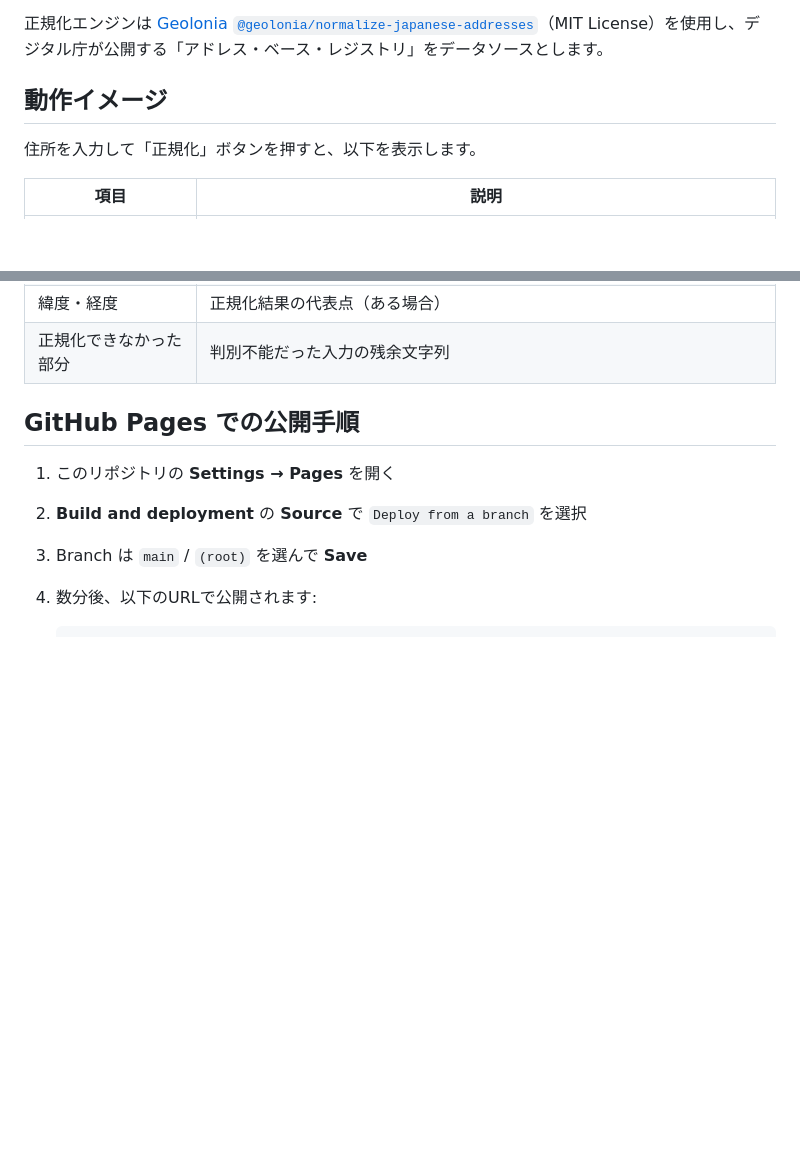
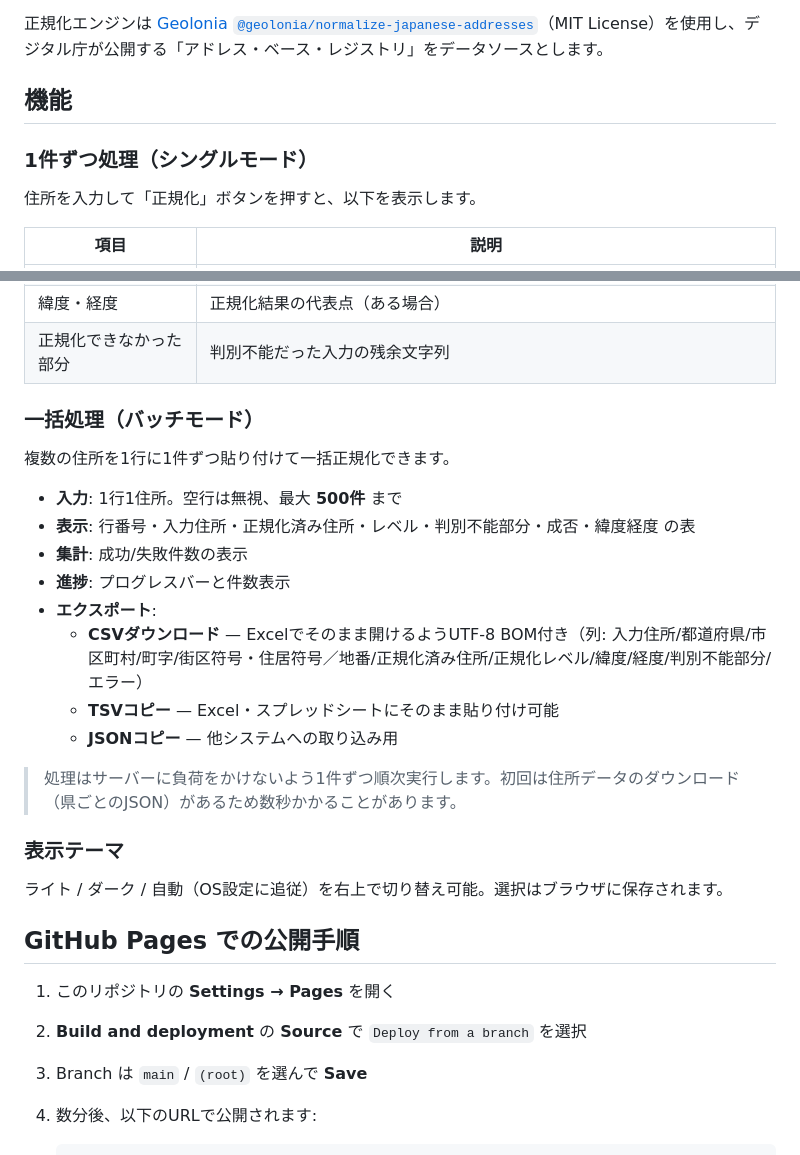
Before and after one commit to toyfer/abr-address-normalizer, a Markdown page: README.md, 2 parts joined by grey strips. Rendered like a GitHub page; blank space fills up the shorter version.

Commit message:
README: 一括処理モードとテーマ切替の説明を追加

```diff
--- a/README.md
+++ b/README.md
@@ -8,7 +8,9 @@
 
 正規化エンジンは [Geolonia `@geolonia/normalize-japanese-addresses`](https://github.com/geolonia/normalize-japanese-addresses)（MIT License）を使用し、デジタル庁が公開する「アドレス・ベース・レジストリ」をデータソースとします。
 
-## 動作イメージ
+## 機能
+
+### 1件ずつ処理（シングルモード）
 
 住所を入力して「正規化」ボタンを押すと、以下を表示します。
 
@@ -22,6 +24,25 @@
 | 正規化レベル | 1=都道府県 / 2=市区町村 / 3=町丁目 / 8=街区符号・住居符号または地番 まで判別できたことを示します |
 | 緯度・経度 | 正規化結果の代表点（ある場合） |
 | 正規化できなかった部分 | 判別不能だった入力の残余文字列 |
+
+### 一括処理（バッチモード）
+
+複数の住所を1行に1件ずつ貼り付けて一括正規化できます。
+
+- **入力**: 1行1住所。空行は無視、最大 **500件** まで
+- **表示**: 行番号・入力住所・正規化済み住所・レベル・判別不能部分・成否・緯度経度 の表
+- **集計**: 成功/失敗件数の表示
+- **進捗**: プログレスバーと件数表示
+- **エクスポート**:
+  - **CSVダウンロード** — Excelでそのまま開けるようUTF-8 BOM付き（列: 入力住所/都道府県/市区町村/町字/街区符号・住居符号／地番/正規化済み住所/正規化レベル/緯度/経度/判別不能部分/エラー）
+  - **TSVコピー** — Excel・スプレッドシートにそのまま貼り付け可能
+  - **JSONコピー** — 他システムへの取り込み用
+
+> 処理はサーバーに負荷をかけないよう1件ずつ順次実行します。初回は住所データのダウンロード（県ごとのJSON）があるため数秒かかることがあります。
+
+### 表示テーマ
+
+ライト / ダーク / 自動（OS設定に追従）を右上で切り替え可能。選択はブラウザに保存されます。
 
 ## GitHub Pages での公開手順
 
```
